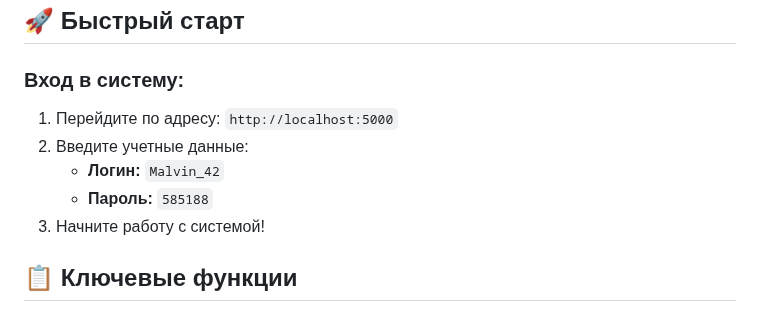
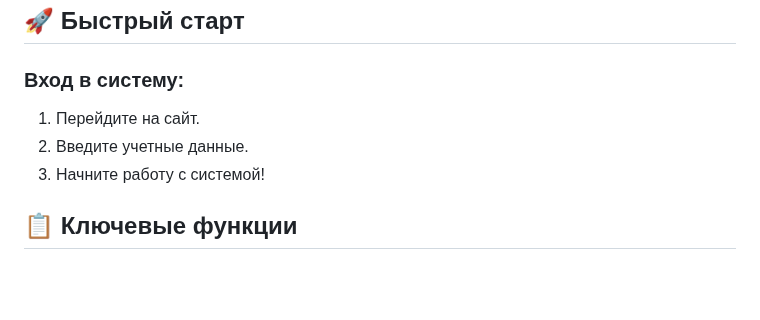
Before and after one commit to FeirlyMoore/Malvin-Vet-System, a Markdown page: README.md, the part around the change. GitHub-like rendering; blank space fills up the shorter version.

Commit message:
Dev 1.2 > Исправление ошибок и доработка UI

```diff
--- a/README.md
+++ b/README.md
@@ -61,10 +61,8 @@ Malvin Vet Analytics — это современная веб-система д
 ## 🚀 Быстрый старт
 
 ### Вход в систему:
-1. Перейдите по адресу: `http://localhost:5000`
-2. Введите учетные данные:
-   - **Логин:** `Malvin_42`
-   - **Пароль:** `585188`
+1. Перейдите на сайт.
+2. Введите учетные данные.
 3. Начните работу с системой!
 
 ## 📋 Ключевые функции
```
